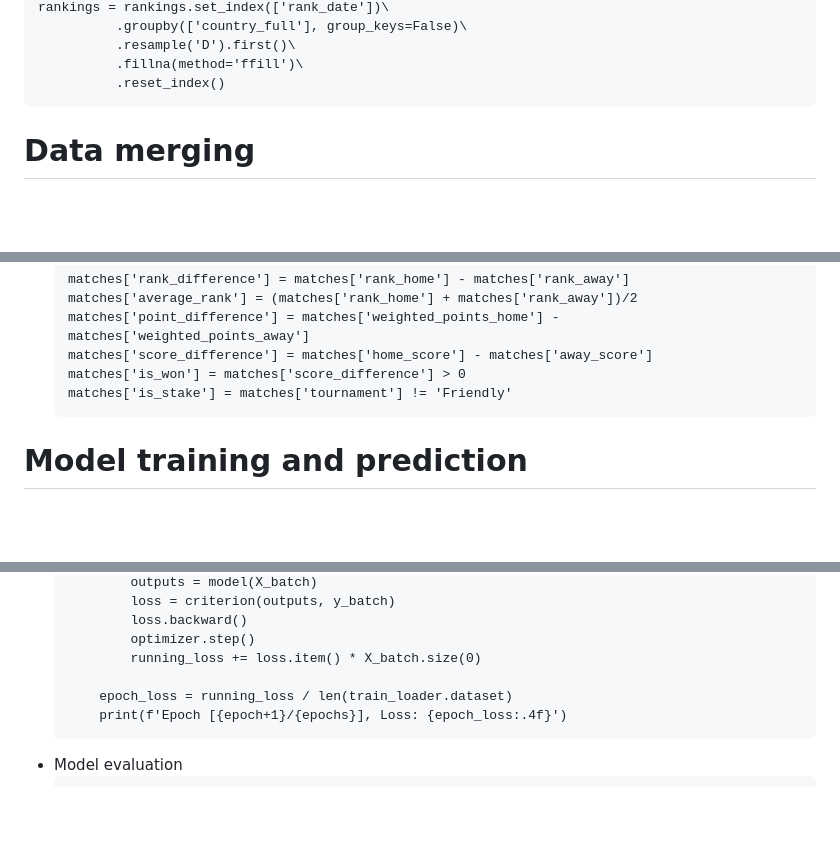
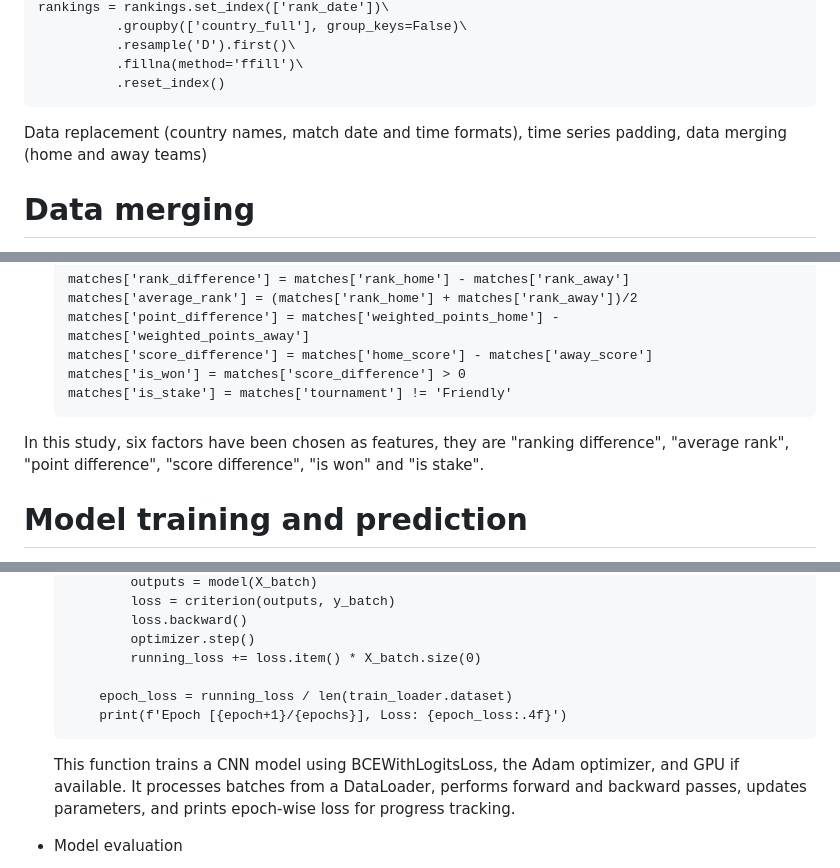
Before and after one commit to Wangtongfeng1226/FOOTBALLNET, a Markdown page: README.md, 3 parts joined by grey strips. Rendered like a GitHub page; blank space fills up the shorter version.

````diff
--- a/README.md
+++ b/README.md
@@ -61,6 +62,8 @@ In GUANGZHOU 2024.
             .fillna(method='ffill')\
             .reset_index()
    ```
+Data replacement (country names, match date and time formats), time series padding, data merging (home and away teams)
+
 
 # Data merging
 - Match data and ranking data are merged
@@ -82,7 +85,7 @@ In GUANGZHOU 2024.
   matches['is_won'] = matches['score_difference'] > 0
   matches['is_stake'] = matches['tournament'] != 'Friendly'
   ```
-
+In this study, six factors have been chosen as features, they are "ranking difference", "average rank", "point difference", "score difference", "is won" and "is stake".
 # Model training and prediction
 - Definition of model
     ```
@@ -152,6 +158,7 @@ In GUANGZHOU 2024.
         epoch_loss = running_loss / len(train_loader.dataset)
         print(f'Epoch [{epoch+1}/{epochs}], Loss: {epoch_loss:.4f}')
      ```
+    This function trains a CNN model using BCEWithLogitsLoss, the Adam optimizer, and GPU if available. It processes batches from a DataLoader, performs forward and backward passes, updates parameters, and prints epoch-wise loss for progress tracking.
 - Model evaluation
     ```
     model.eval()
````
Also changed, not shown: other parts of README.md (+9 -1 lines).
